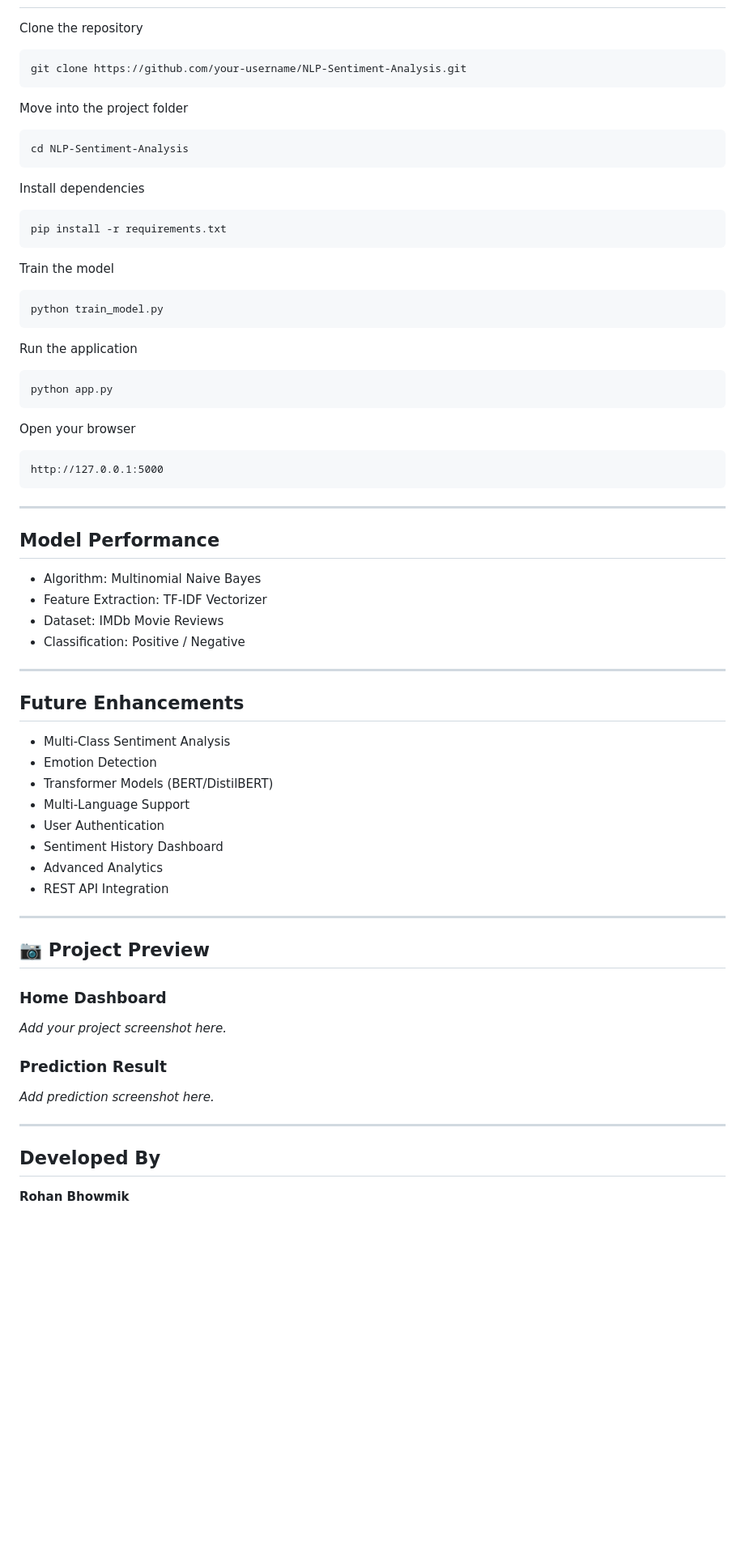
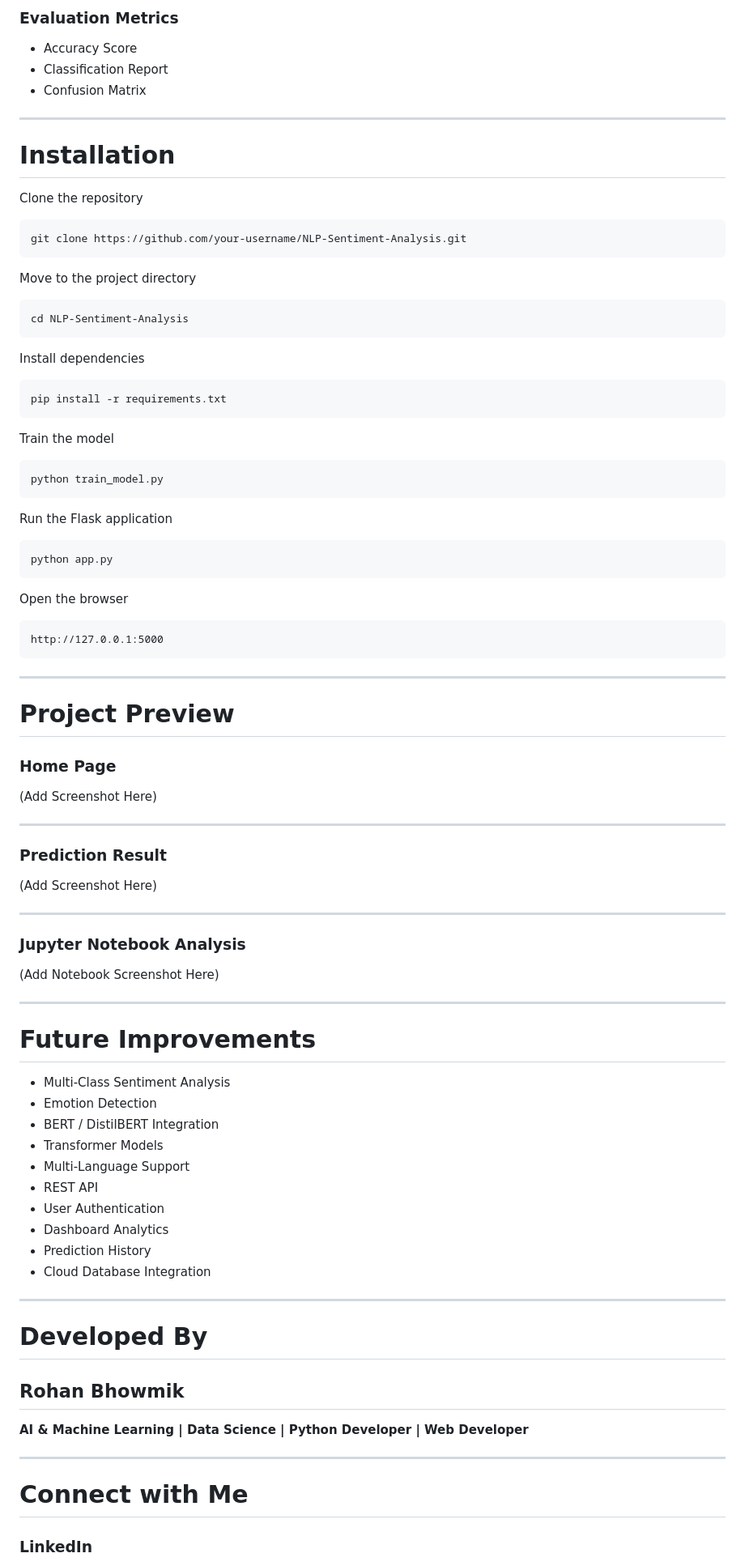
Before and after one commit to rohanbhowm25308/NLP-Sentiment-Analysis, a Markdown page: README.md, the part around one of its changes. Shown at 81% size. Drawn GitHub-style; blank space fills up the shorter version.

````diff
--- a/README.md
+++ b/README.md
@@ -102,3 +149,12 @@ The application preprocesses user input, converts text into numerical features u
+### Evaluation Metrics
+
+- Accuracy Score
+- Classification Report
+- Confusion Matrix
+
+---
+
+#  Installation
 
 Clone the repository
 
@@ -106,7 +162,7 @@ Clone the repository
 git clone https://github.com/your-username/NLP-Sentiment-Analysis.git
 ```
 
-Move into the project folder
+Move to the project directory
 
 ```bash
 cd NLP-Sentiment-Analysis
@@ -124,13 +180,13 @@ Train the model
 python train_model.py
 ```
 
-Run the application
+Run the Flask application
 
 ```bash
 python app.py
 ```
 
-Open your browser
+Open the browser
 
 ```
 http://127.0.0.1:5000
@@ -138,41 +194,50 @@ http://127.0.0.1:5000
 
 ---
 
-##  Model Performance
+#  Project Preview
 
-- Algorithm: Multinomial Naive Bayes
-- Feature Extraction: TF-IDF Vectorizer
-- Dataset: IMDb Movie Reviews
-- Classification: Positive / Negative
+### Home Page
+
+(Add Screenshot Here)
 
 ---
 
-##  Future Enhancements
+### Prediction Result
+
+(Add Screenshot Here)
+
+---
+
+### Jupyter Notebook Analysis
+
+(Add Notebook Screenshot Here)
+
+---
+
+#  Future Improvements
 
 - Multi-Class Sentiment Analysis
 - Emotion Detection
-- Transformer Models (BERT/DistilBERT)
+- BERT / DistilBERT Integration
+- Transformer Models
 - Multi-Language Support
+- REST API
 - User Authentication
-- Sentiment History Dashboard
-- Advanced Analytics
-- REST API Integration
+- Dashboard Analytics
+- Prediction History
+- Cloud Database Integration
 
 ---
 
-## 📷 Project Preview
+#  Developed By
 
-### Home Dashboard
+## **Rohan Bhowmik**
 
-_Add your project screenshot here._
-
-### Prediction Result
-
-_Add prediction screenshot here._
+**AI & Machine Learning | Data Science | Python Developer | Web Developer**
 
 ---
 
-##  Developed By
+#  Connect with Me
 
-**Rohan Bhowmik**
+### LinkedIn
 
````
Also changed, not shown: other parts of README.md (+110 -59 lines).
